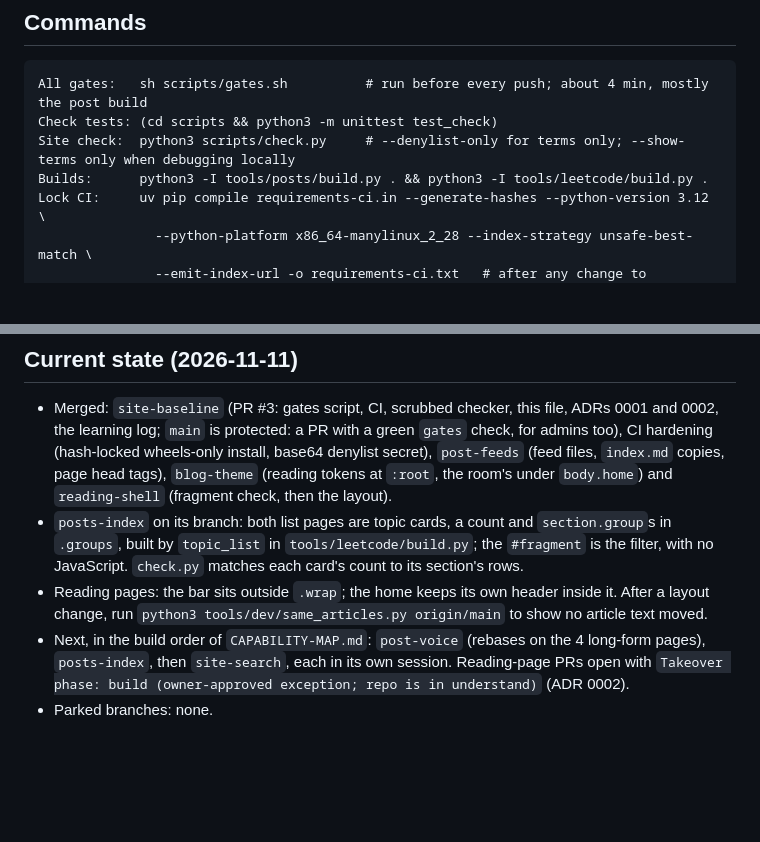
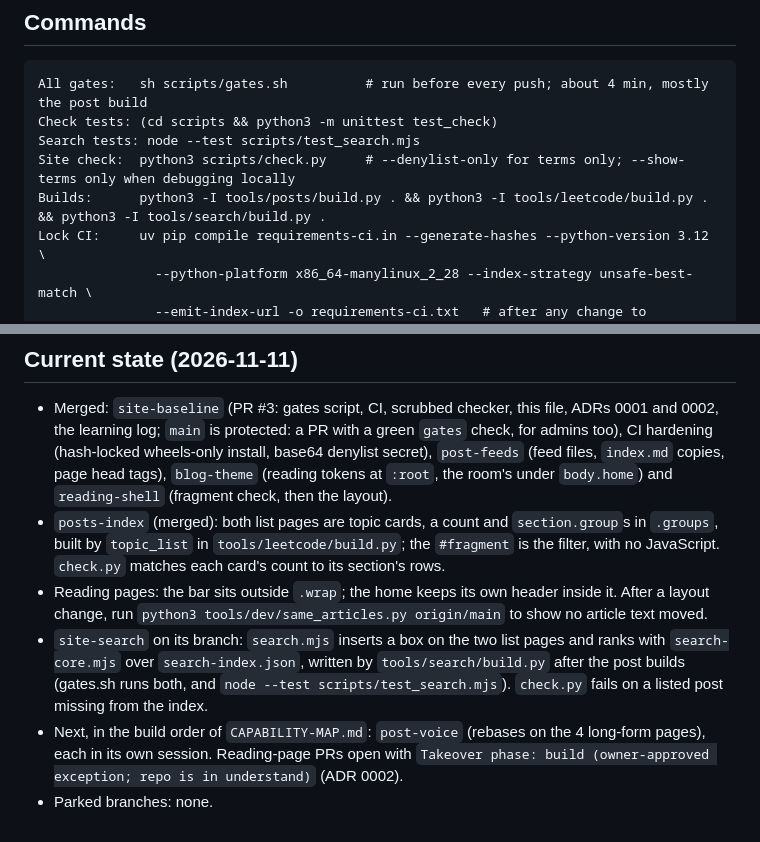
Before and after one commit to r03922123/r03922123.github.io, a Markdown page: CLAUDE.md, 2 parts joined by grey strips. GitHub-like rendering; blank space fills up the shorter version.

````diff
--- a/CLAUDE.md
+++ b/CLAUDE.md
@@ -10,8 +10,9 @@ this one included. A Python build turns Markdown into HTML, and the generated HT
 ```
 All gates:   sh scripts/gates.sh          # run before every push; about 4 min, mostly the post build
 Check tests: (cd scripts && python3 -m unittest test_check)
+Search tests: node --test scripts/test_search.mjs
 Site check:  python3 scripts/check.py     # --denylist-only for terms only; --show-terms only when debugging locally
-Builds:      python3 -I tools/posts/build.py . && python3 -I tools/leetcode/build.py .
+Builds:      python3 -I tools/posts/build.py . && python3 -I tools/leetcode/build.py . && python3 -I tools/search/build.py .
 Lock CI:     uv pip compile requirements-ci.in --generate-hashes --python-version 3.12 \
                --python-platform x86_64-manylinux_2_28 --index-strategy unsafe-best-match \
                --emit-index-url -o requirements-ci.txt   # after any change to requirements-ci.in
@@ -51,12 +52,15 @@ Preview:     python3 -m http.server 8000
   log; `main` is protected: a PR with a green `gates` check, for admins too), CI hardening (hash-locked wheels-only
   install, base64 denylist secret), `post-feeds` (feed files, `index.md` copies, page head tags), `blog-theme`
   (reading tokens at `:root`, the room's under `body.home`) and `reading-shell` (fragment check, then the layout).
-- `posts-index` on its branch: both list pages are topic cards, a count and `section.group`s in `.groups`, built by
+- `posts-index` (merged): both list pages are topic cards, a count and `section.group`s in `.groups`, built by
   `topic_list` in `tools/leetcode/build.py`; the `#fragment` is the filter, with no JavaScript. `check.py` matches
   each card's count to its section's rows.
 - Reading pages: the bar sits outside `.wrap`; the home keeps its own header inside it. After a layout change, run
   `python3 tools/dev/same_articles.py origin/main` to show no article text moved.
-- Next, in the build order of `CAPABILITY-MAP.md`: `post-voice` (rebases on the 4 long-form pages), `posts-index`,
-  then `site-search`, each in its own session. Reading-page PRs open with
+- `site-search` on its branch: `search.mjs` inserts a box on the two list pages and ranks with `search-core.mjs`
+  over `search-index.json`, written by `tools/search/build.py` after the post builds (gates.sh runs both, and
+  `node --test scripts/test_search.mjs`). `check.py` fails on a listed post missing from the index.
+- Next, in the build order of `CAPABILITY-MAP.md`: `post-voice` (rebases on the 4 long-form pages), each in its own
+  session. Reading-page PRs open with
   `Takeover phase: build (owner-approved exception; repo is in understand)` (ADR 0002).
 - Parked branches: none.
````
Also changed, not shown: docs/learning-log.md (+19 -0 lines).
